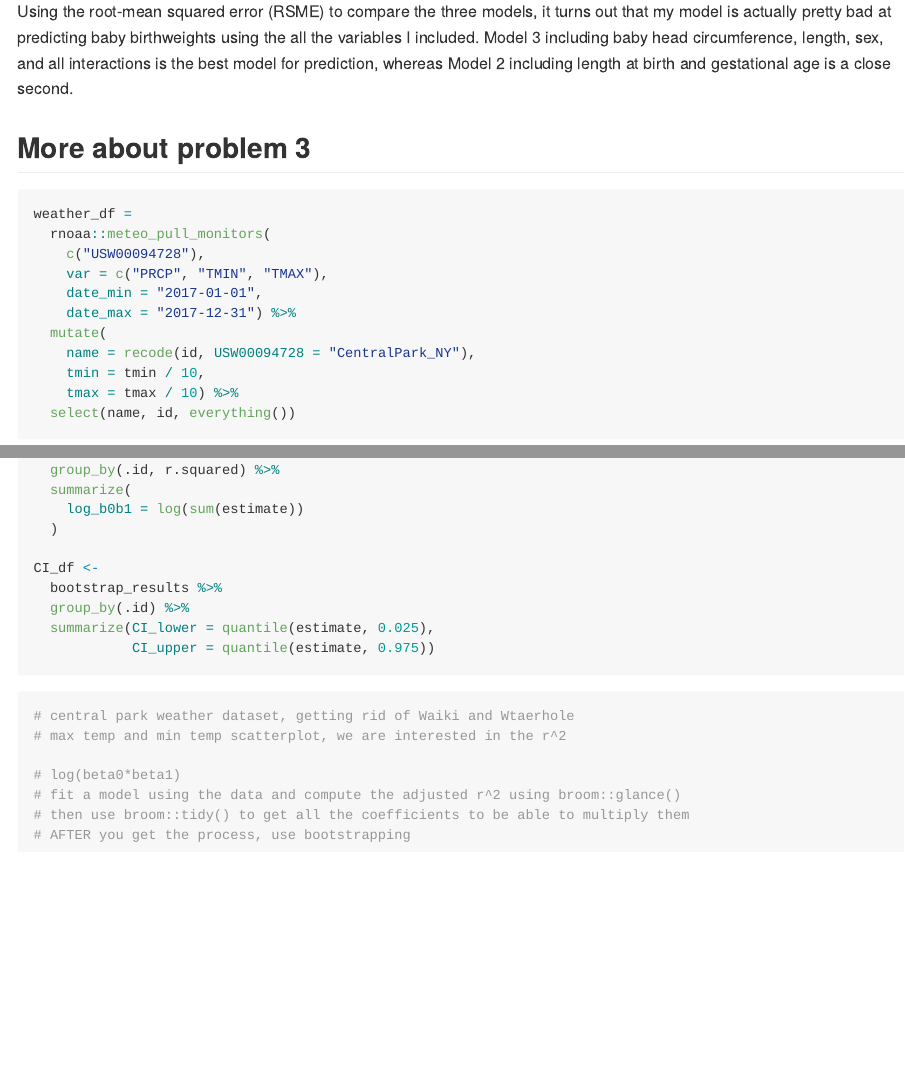
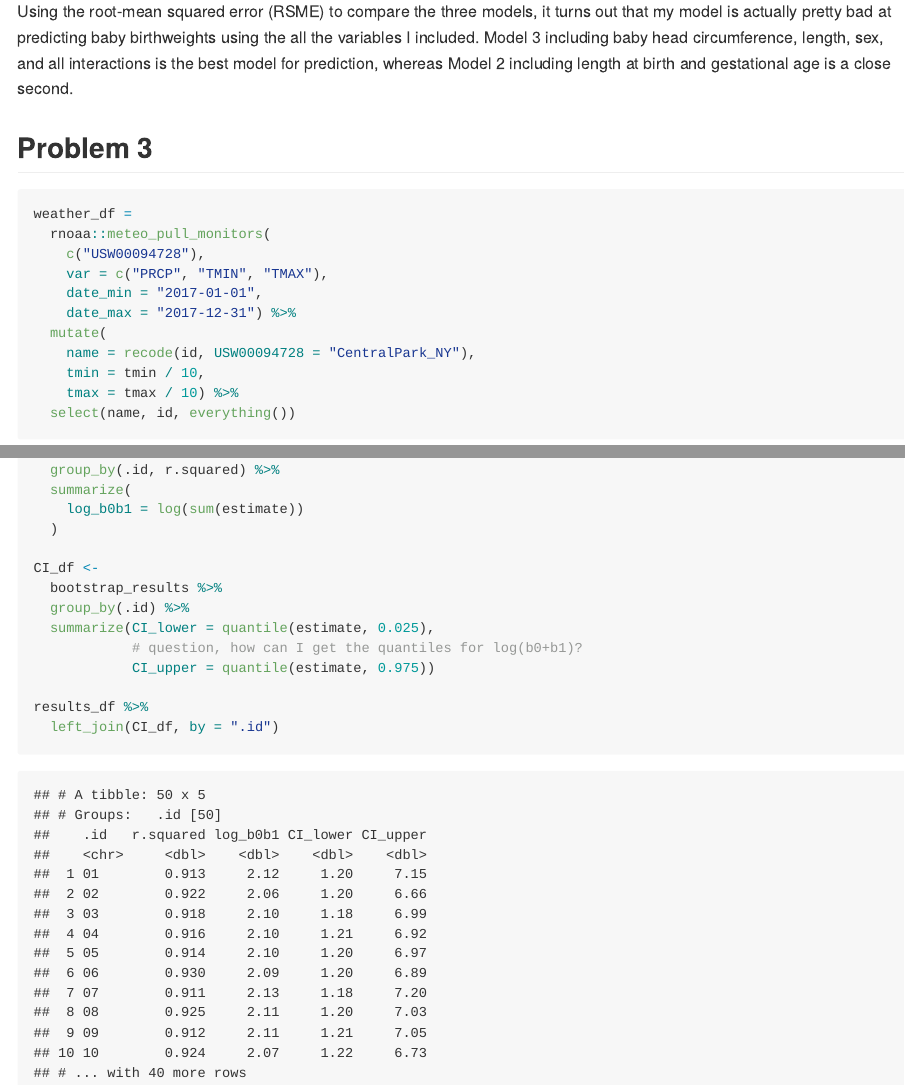
Before and after one commit to sydngg/p8105_hw6_sn2863, an R Markdown document (p8105_hw6_sn2863.Rmd): the page in a window 1100 px wide, from 7460 px down, and a second part further down, joined at a grey line. The pictures show the output file p8105_hw6_sn2863.md that the author committed with the source, drawn offline in the style of GitHub; long lines of code are wrapped.

Commit message:
commit trying to put a left join together for a final table for problem 3

````diff
--- a/p8105_hw6_sn2863.Rmd
+++ b/p8105_hw6_sn2863.Rmd
@@ -251,7 +251,7 @@ crossval_df %>%
 
 Using the root-mean squared error (RSME) to compare the three models, it turns out that my model is actually pretty bad at predicting baby birthweights using the all the variables I included. Model 3 including baby head circumference, length, sex, and all interactions is the best model for prediction, whereas Model 2 including length at birth and gestational age is a close second.
 
-## More about problem 3
+## Problem 3
 
 ```{r message=FALSE}
 weather_df =
@@ -293,18 +293,11 @@ CI_df <-
   bootstrap_results %>%
   group_by(.id) %>%
   summarize(CI_lower = quantile(estimate, 0.025),
+            # question, how can I get the quantiles for log(b0+b1)?
             CI_upper = quantile(estimate, 0.975))
+
+results_df %>%
+  left_join(CI_df, by = ".id")
 
 
 ```
-
-
-```{r}
-# central park weather dataset, getting rid of Waiki and Wtaerhole
-# max temp and min temp scatterplot, we are interested in the r^2
-
-# log(beta0*beta1)
-# fit a model using the data and compute the adjusted r^2 using broom::glance()
-# then use broom::tidy() to get all the coefficients to be able to multiply them
-# AFTER you get the process, use bootstrapping
-```
````
Also changed, not shown: p8105_hw6_sn2863.md, p8105_hw6_sn2863_files/figure-gfm/unnamed-chunk-9-1.png.
